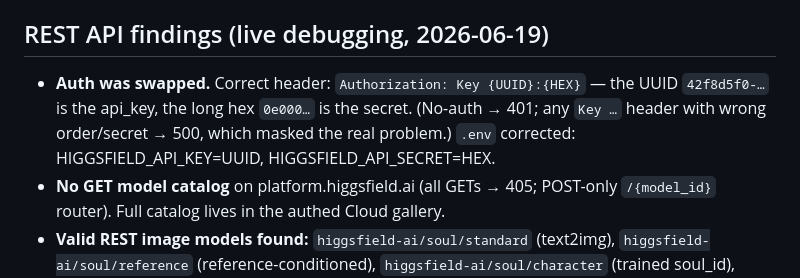
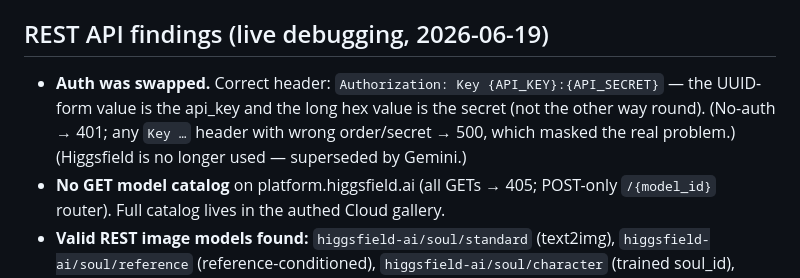
Before and after one commit to frogjus/odie-day, a Markdown page: docs/style-notes.md, the part around the change. GitHub-like rendering.

Commit message:
docs: redact partial Higgsfield credential fragments from notes

```diff
--- a/docs/style-notes.md
+++ b/docs/style-notes.md
@@ -68,10 +68,10 @@ Reference media_ids used in the proof (MCP, for reuse this session):
 
 ## REST API findings (live debugging, 2026-06-19)
 
-- **Auth was swapped.** Correct header: `Authorization: Key {UUID}:{HEX}` — the UUID
-  `42f8d5f0-…` is the api_key, the long hex `0e000…` is the secret. (No-auth → 401;
-  any `Key …` header with wrong order/secret → 500, which masked the real problem.)
-  `.env` corrected: HIGGSFIELD_API_KEY=UUID, HIGGSFIELD_API_SECRET=HEX.
+- **Auth was swapped.** Correct header: `Authorization: Key {API_KEY}:{API_SECRET}` —
+  the UUID-form value is the api_key and the long hex value is the secret (not the other
+  way round). (No-auth → 401; any `Key …` header with wrong order/secret → 500, which
+  masked the real problem.) (Higgsfield is no longer used — superseded by Gemini.)
 - **No GET model catalog** on platform.higgsfield.ai (all GETs → 405; POST-only
   `/{model_id}` router). Full catalog lives in the authed Cloud gallery.
 - **Valid REST image models found:** `higgsfield-ai/soul/standard` (text2img),
```
